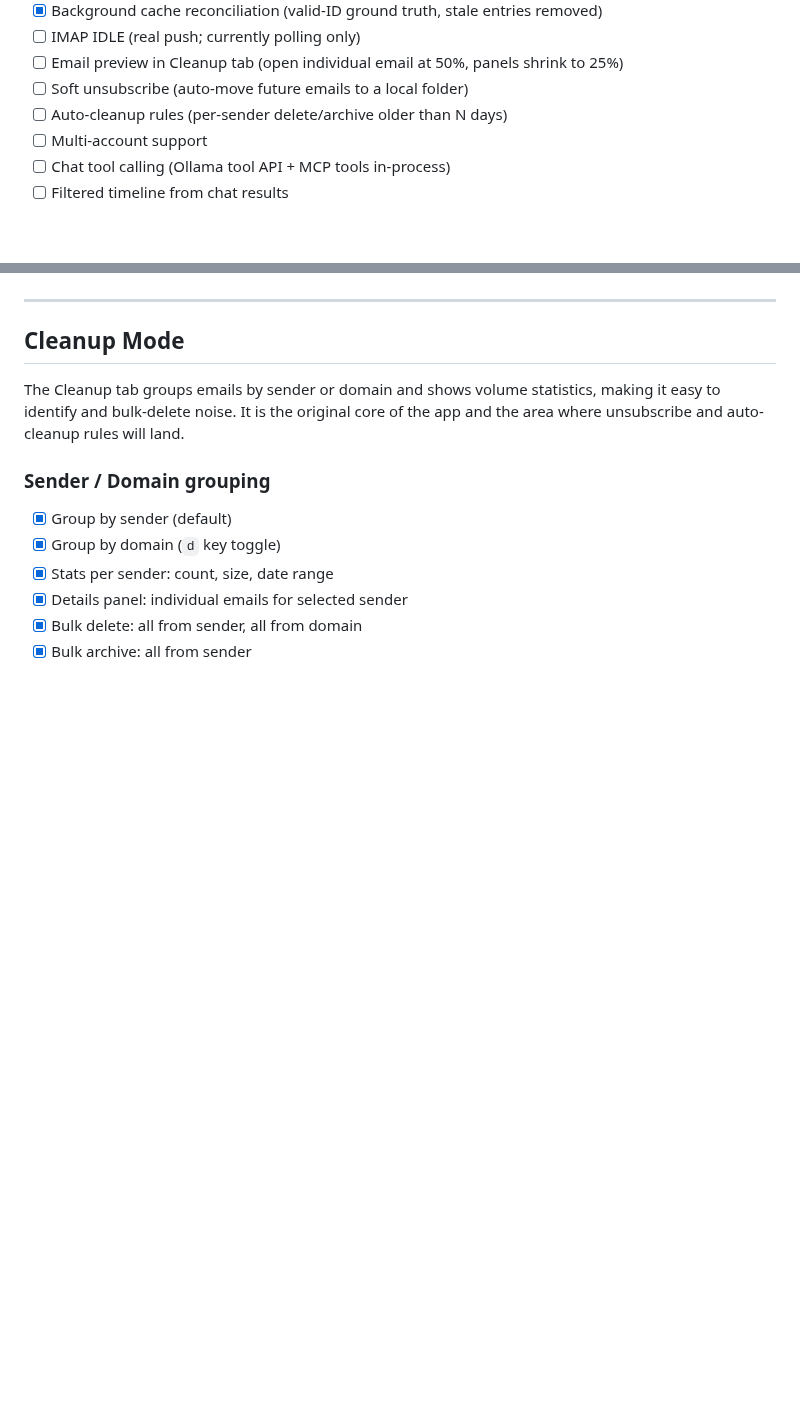
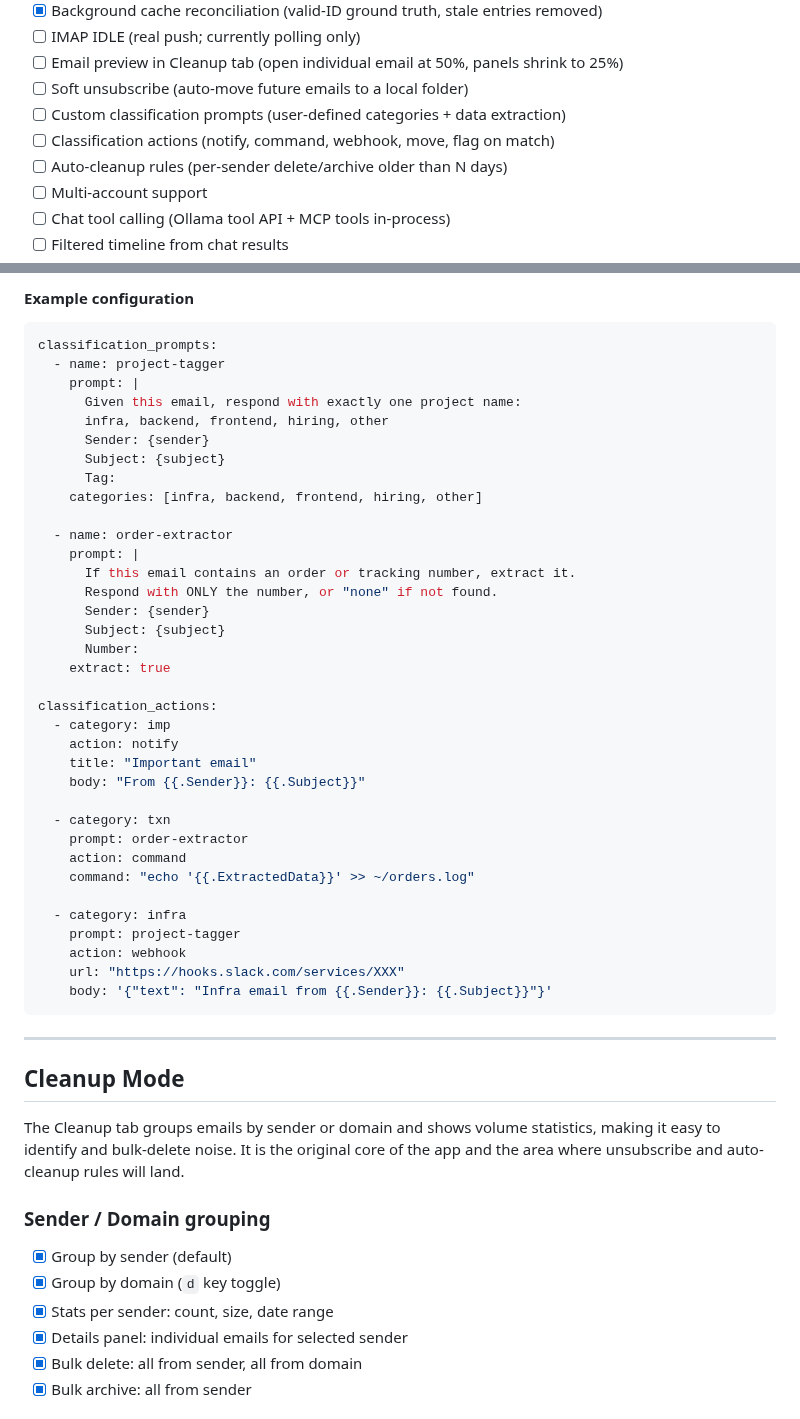
Before and after one commit to herald-email/herald-mail-app, a Markdown page: VISION.md, 2 parts joined by grey strips. Rendered like a GitHub page; blank space fills up the shorter version.

Commit message:
Add custom classification prompts and actions to VISION.md
Define two new planned features under AI Classification:
- Custom classification prompts: user-defined categories and data
  extraction via configurable prompt definitions in proton.yaml
- Classification actions: automatic reactions (OS notifications,
  shell commands, webhooks, IMAP moves/flags) triggered when emails
  match a category, running in the background daemon even when the
  TUI is offline

Includes example YAML configuration showing prompt definitions
and action rules.

https://claude.ai/code/session_01W9sAtpgCWwkRSaVk59LCsy

````diff
--- a/VISION.md
+++ b/VISION.md
@@ -36,6 +36,8 @@ High-level milestones. Detailed feature status is in each section below.
 - [ ] IMAP IDLE (real push; currently polling only)
 - [ ] Email preview in Cleanup tab (open individual email at 50%, panels shrink to 25%)
 - [ ] Soft unsubscribe (auto-move future emails to a local folder)
+- [ ] Custom classification prompts (user-defined categories + data extraction)
+- [ ] Classification actions (notify, command, webhook, move, flag on match)
 - [ ] Auto-cleanup rules (per-sender delete/archive older than N days)
 - [ ] Multi-account support
 - [ ] Chat tool calling (Ollama tool API + MCP tools in-process)
@@ -170,3 +201,42 @@ The app can automatically tag emails with categories (subscription, important, u
+#### Example configuration
+
+```yaml
+classification_prompts:
+  - name: project-tagger
+    prompt: |
+      Given this email, respond with exactly one project name:
+      infra, backend, frontend, hiring, other
+      Sender: {sender}
+      Subject: {subject}
+      Tag:
+    categories: [infra, backend, frontend, hiring, other]
+
+  - name: order-extractor
+    prompt: |
+      If this email contains an order or tracking number, extract it.
+      Respond with ONLY the number, or "none" if not found.
+      Sender: {sender}
+      Subject: {subject}
+      Number:
+    extract: true
+
+classification_actions:
+  - category: imp
+    action: notify
+    title: "Important email"
+    body: "From {{.Sender}}: {{.Subject}}"
+
+  - category: txn
+    prompt: order-extractor
+    action: command
+    command: "echo '{{.ExtractedData}}' >> ~/orders.log"
+
+  - category: infra
+    prompt: project-tagger
+    action: webhook
+    url: "https://hooks.slack.com/services/XXX"
+    body: '{"text": "Infra email from {{.Sender}}: {{.Subject}}"}'
+```
 
 ---
 
````
Also changed, not shown: other parts of VISION.md (+29 -0 lines).
